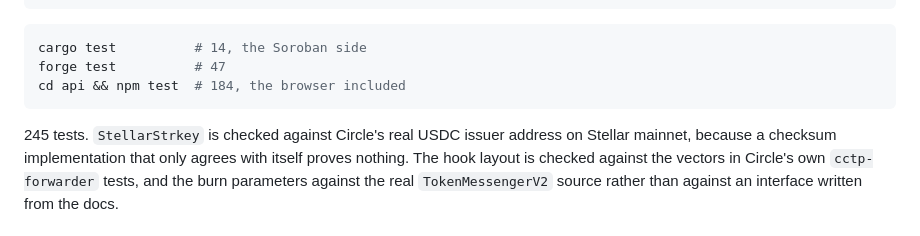
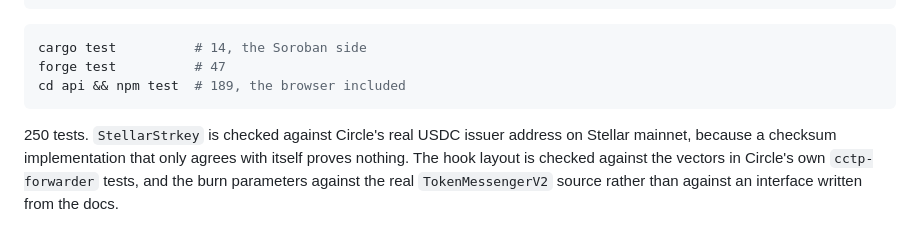
Before and after one commit to sud3naz/StellarGate, a Markdown page: README.md, the part around the change. Drawn GitHub-style.

Commit message:
Correct the test counts the README claims

````diff
--- a/README.md
+++ b/README.md
@@ -236,10 +236,10 @@ script/Deploy.s.sol           deployment, which guesses at nothing
 ```bash
 cargo test          # 14, the Soroban side
 forge test          # 47
-cd api && npm test  # 184, the browser included
+cd api && npm test  # 189, the browser included
 ```
 
-245 tests. `StellarStrkey` is checked against Circle's real USDC issuer address
+250 tests. `StellarStrkey` is checked against Circle's real USDC issuer address
 on Stellar mainnet, because a checksum implementation that only agrees with
 itself proves nothing. The hook layout is checked against the vectors in
 Circle's own `cctp-forwarder` tests, and the burn parameters against the real
````
